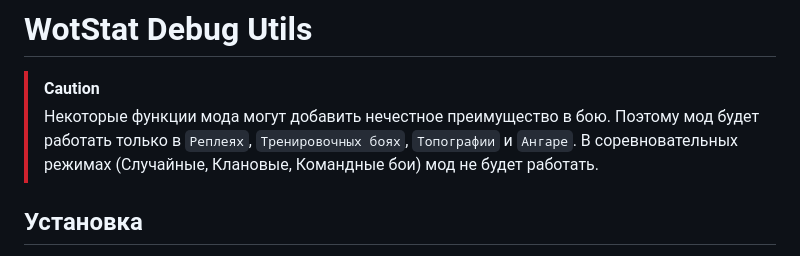
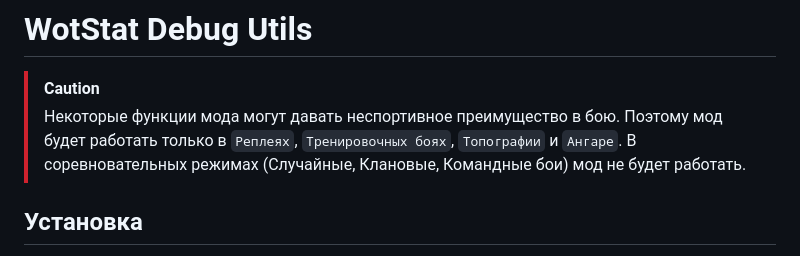
Before and after one commit to wotstat/wotstat-debug-utils, a Markdown page: README.md, the part around the change. Drawn GitHub-style.

```diff
--- a/README.md
+++ b/README.md
@@ -3,7 +3,7 @@
 # WotStat Debug Utils
 
 > [!CAUTION]
-> Некоторые функции мода могут добавить нечестное преимущество в бою. Поэтому мод будет работать только в `Реплеях`, `Тренировочных боях`, `Топографии` и `Ангаре`. В соревновательных режимах (Случайные, Клановые, Командные бои) мод не будет работать.
+> Некоторые функции мода могут давать неспортивное преимущество в бою. Поэтому мод будет работать только в `Реплеях`, `Тренировочных боях`, `Топографии` и `Ангаре`. В соревновательных режимах (Случайные, Клановые, Командные бои) мод не будет работать.
 
 ## Установка
 1. Скачайте файл мода [`wotstat.debug-utils_1.0.0.mtmod`](https://github.com/wotstat/wotstat-debug-utils/releases/latest) и служебную библиотеку [`net.openwg.gameface_1.1.6.mtmod`](https://gitlab.com/openwg/wot.gameface/-/releases).
```
Also changed, not shown: README_EN.md (+1 -1 lines).
